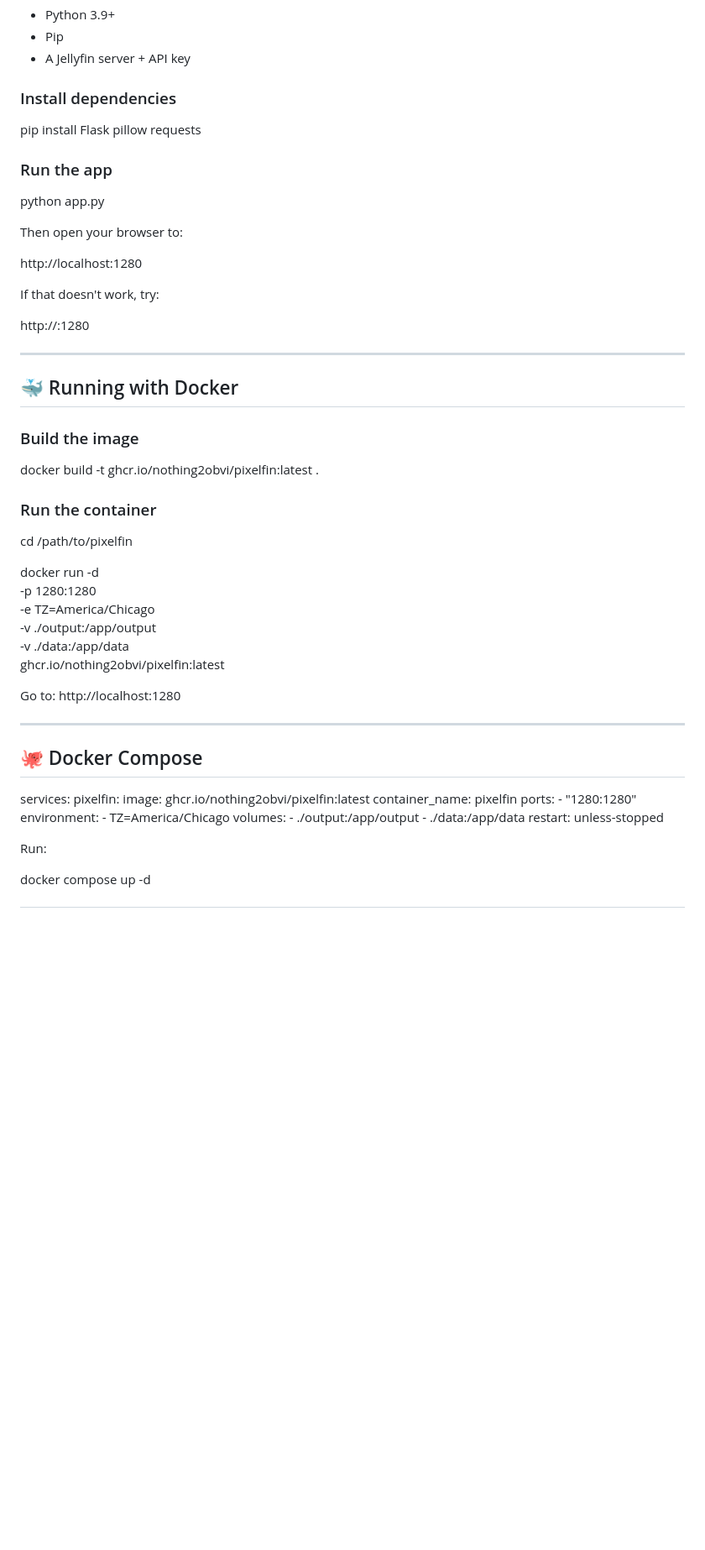
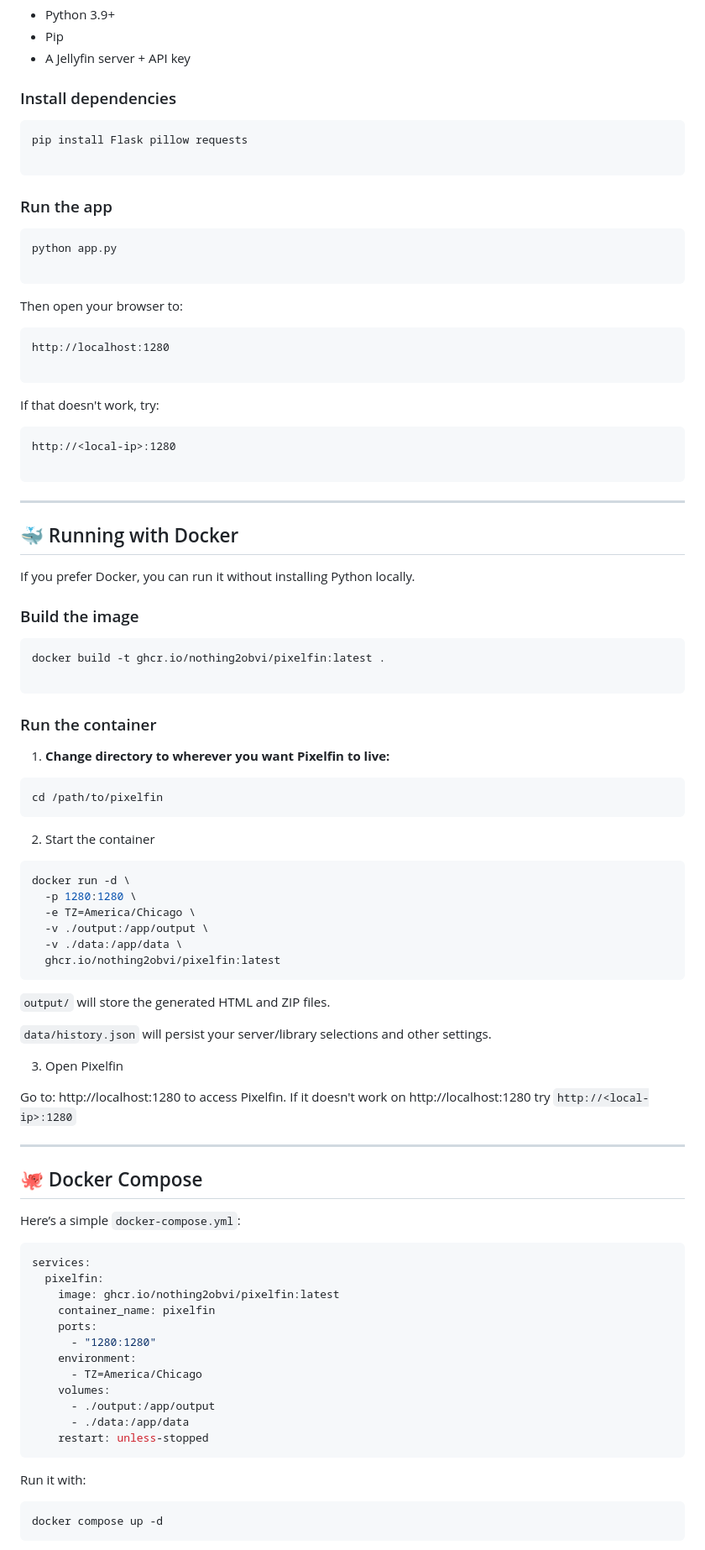
Before and after one commit to nothing2obvi/pixelfin, a Markdown page: README.md, the part around one of its changes. Shown at 84% size. Drawn GitHub-style; blank space fills up the shorter version.

````diff
--- a/README.md
+++ b/README.md
@@ -140,45 +140,79 @@ Pixelfin is not designed with security as a primary focus and should be consider
 
 ### Install dependencies
 
+```bash
 pip install Flask pillow requests
+
+```
 
 ### Run the app
 
+```bash
 python app.py
+
+```
 
 Then open your browser to:
 
+```
 http://localhost:1280
+
+```
 
 If that doesn't work, try:
 
+```
 http://<local-ip>:1280
+
+```
 
 ---
 
 ## 🐳 Running with Docker
 
+If you prefer Docker, you can run it without installing Python locally.
+
 ### Build the image
 
+```bash
 docker build -t ghcr.io/nothing2obvi/pixelfin:latest .
+
+```
 
 ### Run the container
 
+1. **Change directory to wherever you want Pixelfin to live:**
+
+```bash
 cd /path/to/pixelfin
+```
 
+2. Start the container
+
+```bash
 docker run -d \
   -p 1280:1280 \
   -e TZ=America/Chicago \
   -v ./output:/app/output \
   -v ./data:/app/data \
   ghcr.io/nothing2obvi/pixelfin:latest
+```
 
-Go to: http://localhost:1280
+`output/` will store the generated HTML and ZIP files.
+
+`data/history.json` will persist your server/library selections and other settings.
+
+3. Open Pixelfin
+
+Go to: http://localhost:1280 to access Pixelfin. If it doesn't work on http://localhost:1280 try `http://<local-ip>:1280`
 
 ---
 
 ## 🐙 Docker Compose
 
+Here’s a simple `docker-compose.yml`:
+
+```yaml
 services:
   pixelfin:
     image: ghcr.io/nothing2obvi/pixelfin:latest
@@ -191,7 +225,9 @@ services:
       - ./output:/app/output
       - ./data:/app/data
     restart: unless-stopped
+```
 
-Run:
+Run it with:
 
+```bash
 docker compose up -d
````
Also changed, not shown: other parts of README.md (+67 -4 lines).
